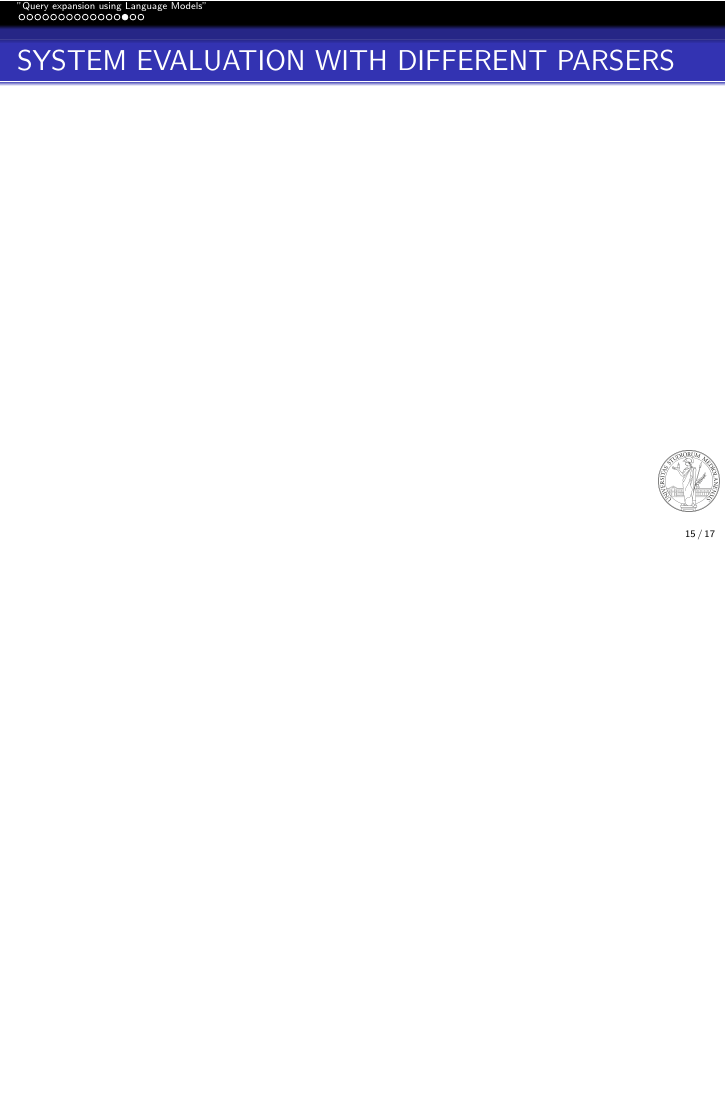
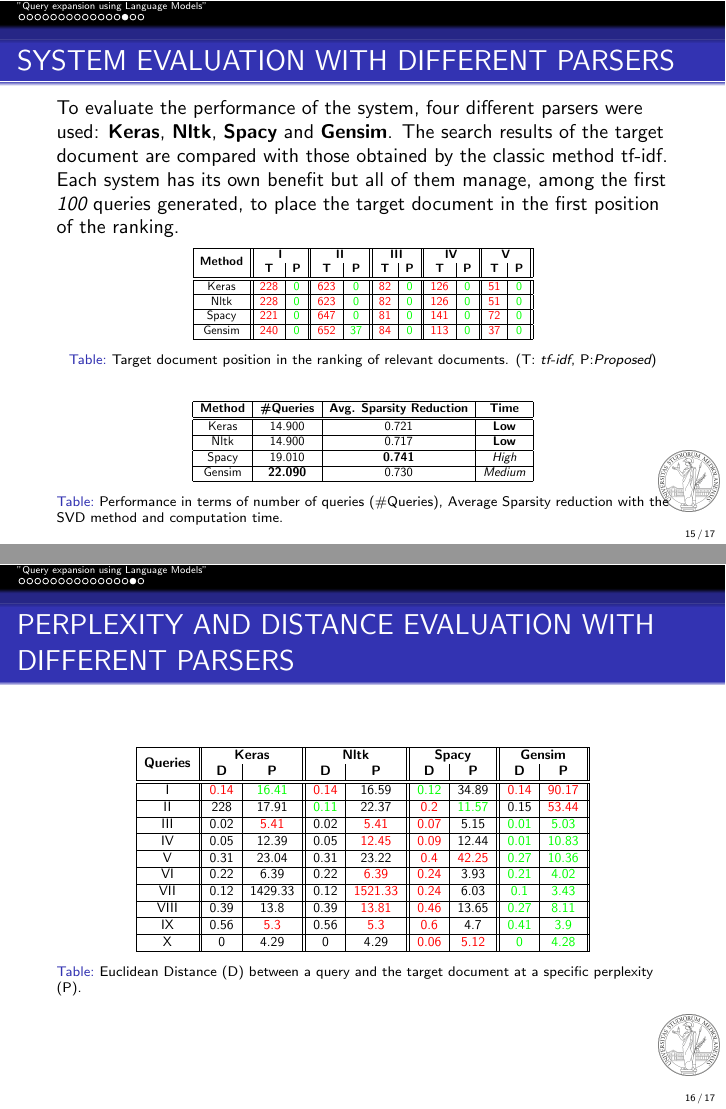
Before and after one commit to flavioforenza/Information-Retrieval-Paper, LaTeX slides (slides/main_slides.tex, which reads slides/slides_paper.tex): page 15 of 17 before the commit and pages 15 and 16 of 17 after it, the two joined at a grey line, the shorter picture padded with empty space. Compiled offline with pdfLaTeX.

Commit message:
finish comparation systems slide

```diff
--- a/slides/slides_paper.tex
+++ b/slides/slides_paper.tex
@@ -367,11 +367,90 @@
 \end{frame}
 
 \begin{frame}{SYSTEM EVALUATION WITH DIFFERENT PARSERS}
-
+    To evaluate the performance of the system, four different parsers were
+    used: {\bfseries{Keras}}, {\bfseries{Nltk}}, {\bfseries{Spacy}} and {\bfseries{Gensim}}. The search results of the target
+     document are compared with those obtained by the classic method tf-idf.
+     Each system has its own benefit but all of them manage, among the first
+     \emph{100} queries generated, to place the target document in the first position
+     of the ranking.
+    \begin{table}[h!]
+        \centering
+        \begin{adjustbox}{max width=6cm}
+        \begin{tabular}{|c||c|c||c|c||c|c||c|c||c|c||}
+            \hline
+            \multirow{2}{*}{\bfseries{Method}} & \multicolumn{2}{c||}{\bfseries{\RN{1}}} & \multicolumn{2}{c||}{\bfseries{\RN{2}}} & \multicolumn{2}{c||}{\bfseries{\RN{3}}} & \multicolumn{2}{c||}{\bfseries{\RN{4}}} & \multicolumn{2}{c||}{\bfseries{\RN{5}}}\\            & \bfseries{T} & \bfseries{P} & \bfseries{T} & \bfseries{P} & \bfseries{T} & \bfseries{P} & \bfseries{T} & \bfseries{P} & \bfseries{T} & \bfseries{P}\\
+            \hline
+            \hline
+            Keras & \color{red}{228} & \color{green}{0} & \color{red}{623} & \color{green}{0} & \color{red}{82} & \color{green}{0} & \color{red}{126} & \color{green}{0} & \color{red}{51} & \color{green}{0}\\
+            \hline
+            Nltk & \color{red}{228} & \color{green}{0} & \color{red}{623} & \color{green}{0} & \color{red}{82} & \color{green}{0} & \color{red}{126} & \color{green}{0} & \color{red}{51} & \color{green}{0}\\
+            \hline
+            Spacy & \color{red}{221} & \color{green}{0} & \color{red}{647} & \color{green}{0} & \color{red}{81} & \color{green}{0} & \color{red}{141} & \color{green}{0} & \color{red}{72} & \color{green}{0}\\
+            \hline
+            Gensim & \color{red}{240} &  \color{green}{0} & \color{red}{652} & \color{green}{37} & \color{red}{84} & \color{green}{0} & \color{red}{113} & \color{green}{0} & \color{red}{37} & \color{green}{0}\\
+            \hline
+        \end{tabular}
+        \end{adjustbox}
+        \caption{Target document position in the ranking of relevant documents. (T: \emph{tf-idf}, P:\emph{Proposed})}
+        \label{Index}
+    \end{table}
+    \begin{table}[h!]
+        \centering
+        \begin{adjustbox}{max width=6cm}
+        \begin{tabular}{|c|c|c|c|}
+            \hline
+            \bfseries{Method} & \bfseries{\#Queries} &\bfseries{Avg. Sparsity Reduction} &\bfseries{Time}\\
+            \hline
+            \hline
+            Keras & 14.900 & 0.721 &\bfseries{\emph{Low}}\\
+            \hline
+            Nltk & 14.900 & 0.717 &\bfseries{\emph{Low}}\\
+            \hline
+            Spacy & 19.010 & \bfseries{0.741} &\emph{High}\\
+            \hline
+            Gensim & \bfseries{22.090} & 0.730 &\emph{Medium}\\
+            \hline
+        \end{tabular}
+        \end{adjustbox}
+        \caption{Performance in terms of number of queries (\#Queries), Average Sparsity reduction with the SVD method and computation time.}
+        \label{performance}
+    \end{table}
 \end{frame}
 
 \begin{frame}{PERPLEXITY AND DISTANCE EVALUATION WITH DIFFERENT PARSERS}
-
+    \begin{table}[h!]
+        \centering
+        \begin{adjustbox}{max width=8cm}
+        \begin{tabular}{|c||c|c||c|c||c|c||c|c||}
+            \hline
+            \multirow{2}{*}{\bfseries{Queries}} & \multicolumn{2}{c||}{\bfseries{Keras}} & \multicolumn{2}{c||}{\bfseries{Nltk}} & \multicolumn{2}{c||}{\bfseries{Spacy}} & \multicolumn{2}{c||}{\bfseries{Gensim}}\\            & \bfseries{D} & \bfseries{P} & \bfseries{D} & \bfseries{P} & \bfseries{D} & \bfseries{P} & \bfseries{D} & \bfseries{P}\\
+            \hline
+            \hline
+            \RN{1} & \color{red}{0.14} & \color{green}{16.41} & \color{red}{0.14} & {16.59} & \color{green}{0.12} & {34.89} & \color{red}{0.14} & \color{red}{90.17}\\
+            \hline
+            \RN{2} & {228} & {17.91} & \color{green}{0.11} & {22.37} & \color{red}{0.2} & \color{green}{11.57} & {0.15} & \color{red}{53.44}\\
+            \hline
+            \RN{3} & {0.02} & \color{red}{5.41} & {0.02} & \color{red}{5.41} & \color{red}{0.07} & {5.15} & \color{green}{0.01} & \color{green}{5.03}\\
+            \hline
+            \RN{4}& {0.05} & {12.39} & {0.05} & \color{red}{12.45} & \color{red}{0.09} & {12.44} & \color{green}{0.01} & \color{green}{10.83}\\
+            \hline
+            \RN{5}& {0.31} & {23.04} & {0.31} & {23.22} & \color{red}{0.4} & \color{red}{42.25} & \color{green}{0.27} & \color{green}{10.36}\\
+            \hline
+            \RN{6}& {0.22} & {6.39} & {0.22} & \color{red}{6.39} & \color{red}{0.24} & {3.93} & \color{green}{0.21} & \color{green}{4.02}\\
+            \hline
+            \RN{7}& {0.12} & {1429.33} & {0.12} & \color{red}{1521.33} & \color{red}{0.24} & {6.03} & \color{green}{0.1} & \color{green}{3.43}\\
+            \hline
+            \RN{8}& {0.39} & {13.8} & {0.39} & \color{red}{13.81} & \color{red}{0.46} & {13.65} & \color{green}{0.27} & \color{green}{8.11}\\
+            \hline
+            \RN{9}& {0.56} &  \color{red}{5.3} & {0.56} & \color{red}{5.3} & \color{red}{0.6} & {4.7} & \color{green}{0.41} & \color{green}{3.9}\\
+            \hline
+            \RN{10}& {0} &  {4.29} & {0} & {4.29} & \color{red}{0.06} & \color{red}{5.12} & \color{green}{0} & \color{green}{4.28}\\
+            \hline
+        \end{tabular}
+        \end{adjustbox}
+        \caption{Euclidean Distance (D) between a query and the target document at a specific perplexity (P).}
+        \label{DP}
+    \end{table}
 \end{frame}
 
 \begin{frame}{CONCLUSIONS}
```
Also changed, not shown: slides/main_slides.pdf, 4 other files.
